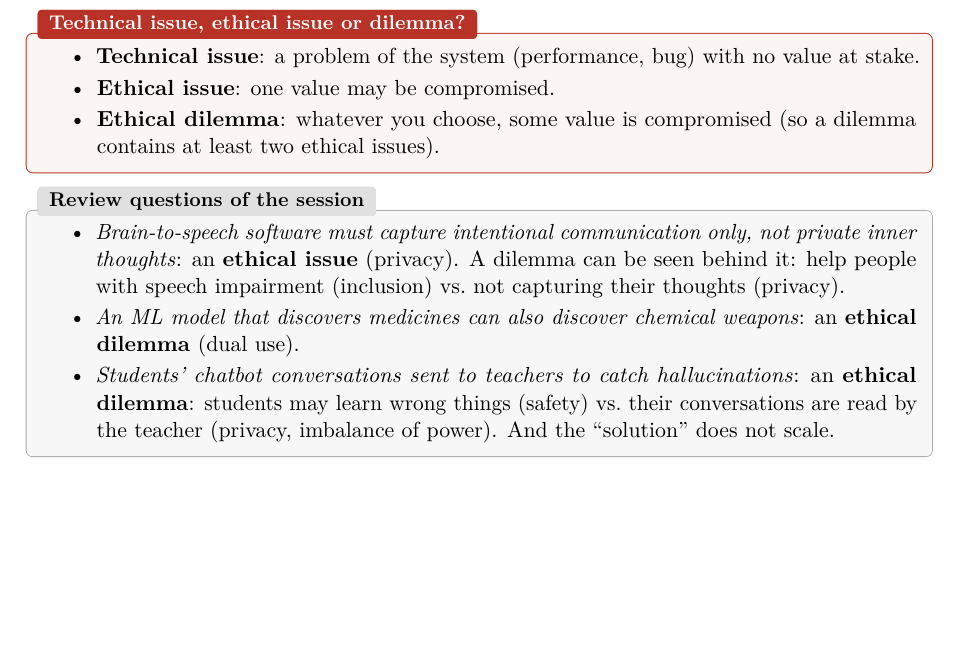
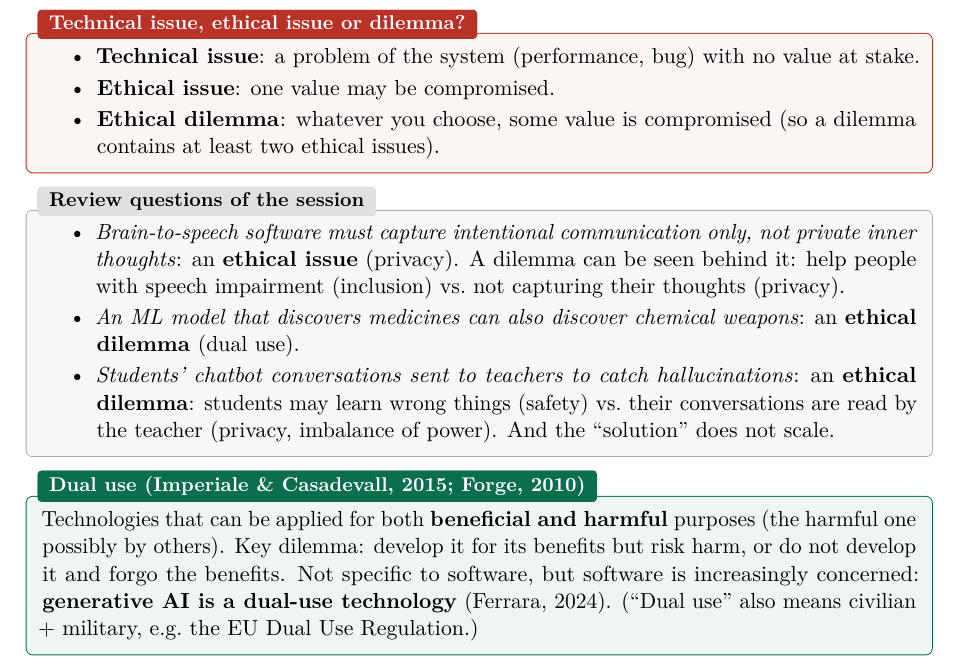
Before and after one commit to AlphaXT38G/notes_ba5, a LaTeX book (respsoft/course.tex): part of page 9 of 9, cut so that both start at the same text, the shorter picture padded with empty space. Compiled offline with pdfLaTeX.

Commit message:
feat(respsoft): add the dual use definition
Co-Authored-By: Claude Opus 5.5 <noreply@anthropic.com>

```diff
--- a/respsoft/course.tex
+++ b/respsoft/course.tex
@@ -329,4 +329,12 @@ also wrong); the Moral Machine experiment (Awad et al., 2018).
 \end{itemize}
 \end{exbox}
 
+\begin{defnbox}[title={Dual use (Imperiale \& Casadevall, 2015; Forge, 2010)}]
+Technologies that can be applied for both \textbf{beneficial and harmful} purposes (the harmful
+one possibly by others). Key dilemma: develop it for its benefits but risk harm, or do not
+develop it and forgo the benefits. Not specific to software, but software is increasingly
+concerned: \textbf{generative AI is a dual-use technology} (Ferrara, 2024). (``Dual use'' also
+means civilian + military, e.g.\ the EU Dual Use Regulation.)
+\end{defnbox}
+
 \end{document}
```
